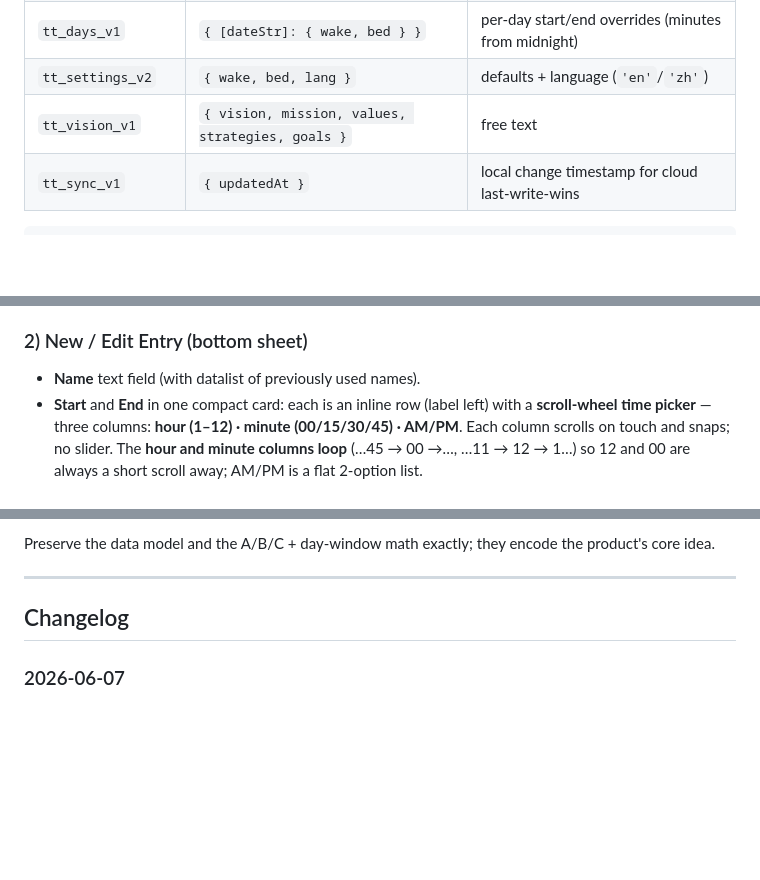
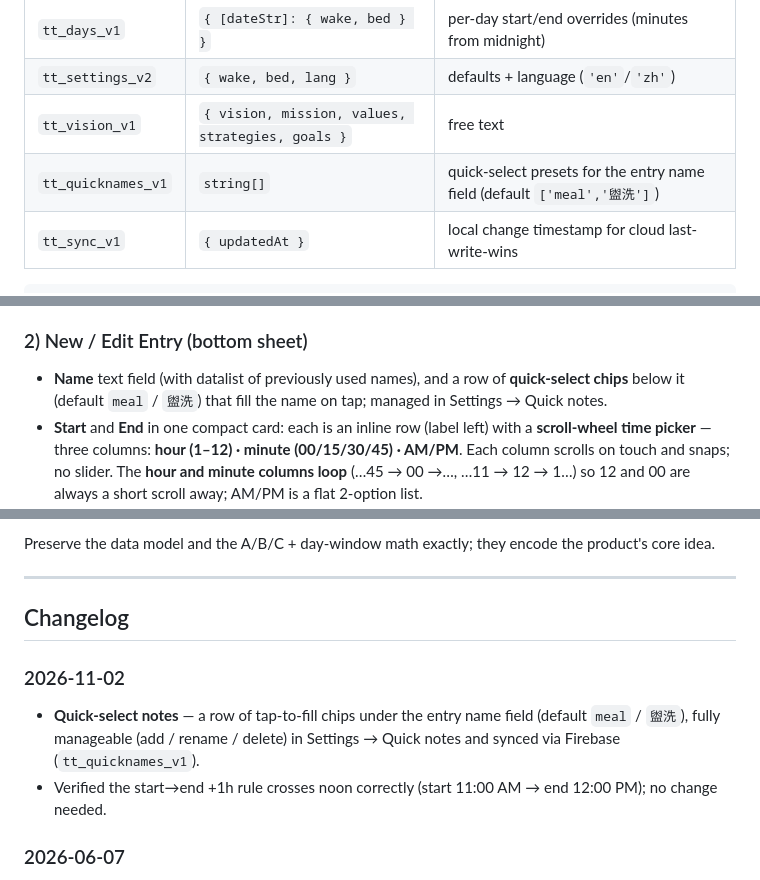
Before and after one commit to Vanlam22/design-time-tracker, a Markdown page: README.md, 3 parts joined by grey strips. Rendered like a GitHub page; blank space fills up the shorter version.

Commit message:
docs: README + changelog for quick-select notes
Co-Authored-By: Claude Opus 4.8 <noreply@anthropic.com>

````diff
--- a/README.md
+++ b/README.md
@@ -53,6 +53,7 @@ All persisted to `localStorage` as JSON, and mirrored to Firestore (`users/{uid}
 | `tt_days_v1` | `{ [dateStr]: { wake, bed } }` | per-day start/end overrides (minutes from midnight) |
 | `tt_settings_v2` | `{ wake, bed, lang }` | defaults + language (`'en'`/`'zh'`) |
 | `tt_vision_v1` | `{ vision, mission, values, strategies, goals }` | free text |
+| `tt_quicknames_v1` | `string[]` | quick-select presets for the entry name field (default `['meal','盥洗']`) |
 | `tt_sync_v1` | `{ updatedAt }` | local change timestamp for cloud last-write-wins |
 
 ```
@@ -100,7 +101,7 @@ Bottom tab bar, 4 tabs: **Today · Analysis · Vision · Settings**.
 - **Edit:** tap any entry block to open the sheet in edit mode (with Delete).
 
 ### 2) New / Edit Entry (bottom sheet)
-- **Name** text field (with datalist of previously used names).
+- **Name** text field (with datalist of previously used names), and a row of **quick-select chips** below it (default `meal` / `盥洗`) that fill the name on tap; managed in Settings → Quick notes.
 - **Start** and **End** in one compact card: each is an inline row (label left) with a **scroll-wheel
   time picker** — three columns: **hour (1–12) · minute (00/15/30/45) · AM/PM**. Each column scrolls
   on touch and snaps; no slider. The **hour and minute columns loop** (…45 → 00 →…, …11 → 12 → 1…) so
@@ -222,6 +224,10 @@ Preserve the data model and the A/B/C + day-window math exactly; they encode the
 
 ## Changelog
 
+### 2026-11-02
+- **Quick-select notes** — a row of tap-to-fill chips under the entry name field (default `meal` / `盥洗`), fully manageable (add / rename / delete) in Settings → Quick notes and synced via Firebase (`tt_quicknames_v1`).
+- Verified the start→end +1h rule crosses noon correctly (start 11:00 AM → end 12:00 PM); no change needed.
+
 ### 2026-06-07
 - **Removed the day start/end editor from Today** (the time pill); the day window is still set in Settings → Default day.
 - **Looping time wheels** — the hour and minute columns now wrap (…45 → 00 →…, …11 → 12 → 1…) so 12 / 00 are always a short scroll away; AM/PM stays a 2-option list.
````
Also changed, not shown: other parts of README.md (+1 -0 lines).
